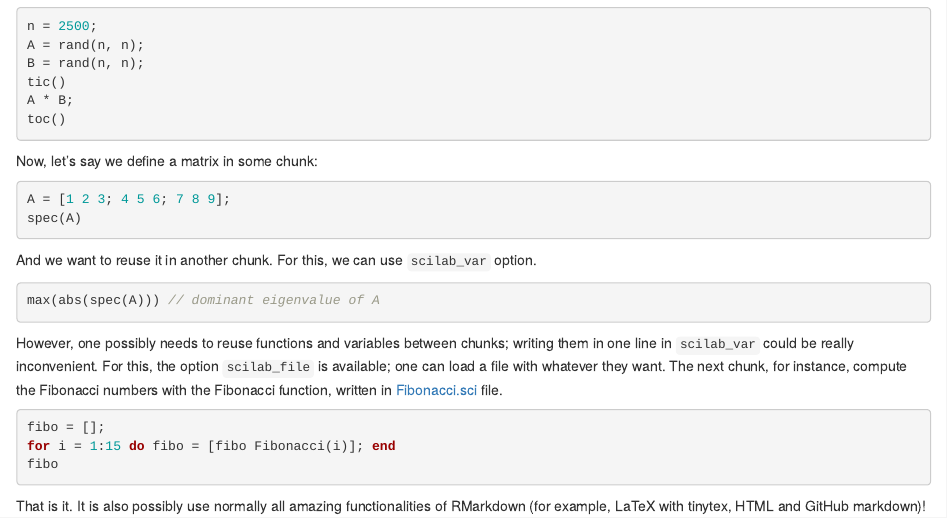
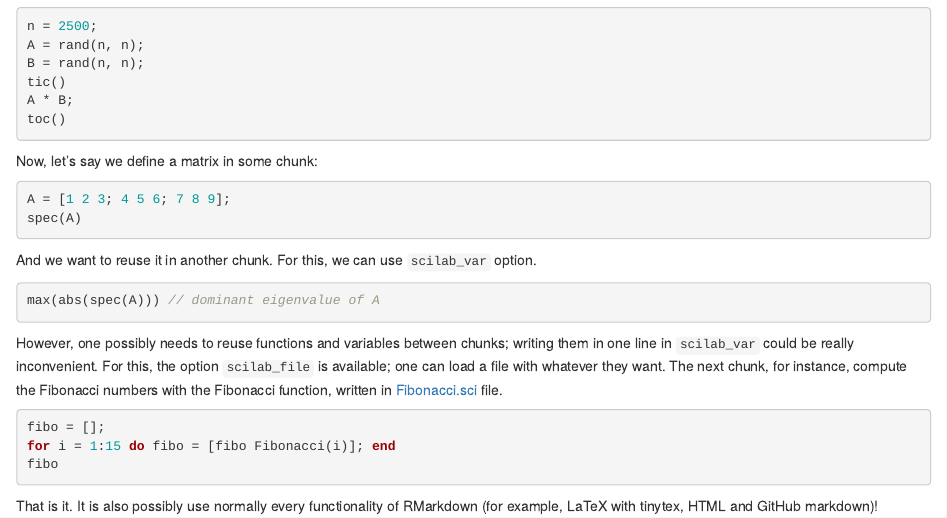
Before and after one commit to tiagodsilva/ScilabEngine, an R Markdown document (demo/demo.Rmd): the page in a window 1100 px wide, from 210 px down. Rendered offline with R 4.5, knitr and Pandoc, with nearby package versions; the code chunks are not run, so their results and figures are left out.

Commit message:
Update demo

````diff
--- a/demo/demo.Rmd
+++ b/demo/demo.Rmd
@@ -85,4 +85,4 @@ for i = 1:15 do fibo = [fibo Fibonacci(i)]; end
 fibo
 ```
 
-That is it. It is also possibly use normally all amazing functionalities of RMarkdown (for example, LaTeX with tinytex, HTML and GitHub markdown)!
+That is it. It is also possibly use normally every functionality of RMarkdown (for example, LaTeX with tinytex, HTML and GitHub markdown)!
````
Also changed, not shown: demo/README.md.
